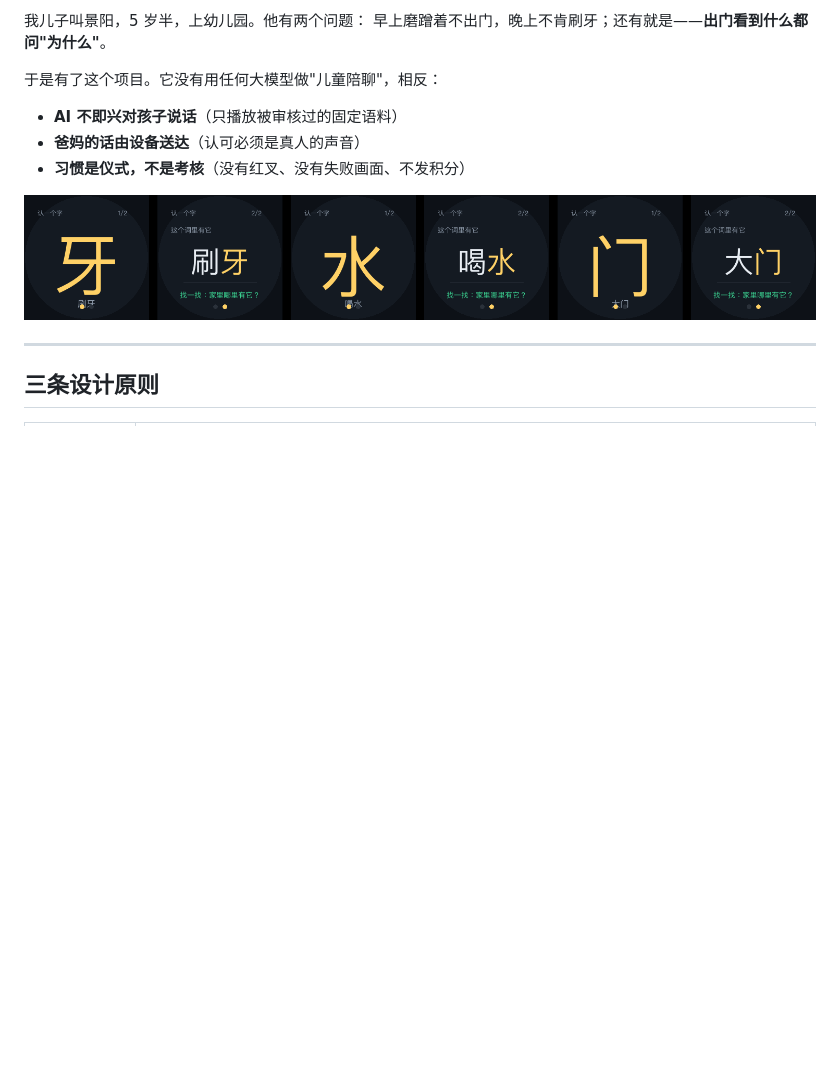
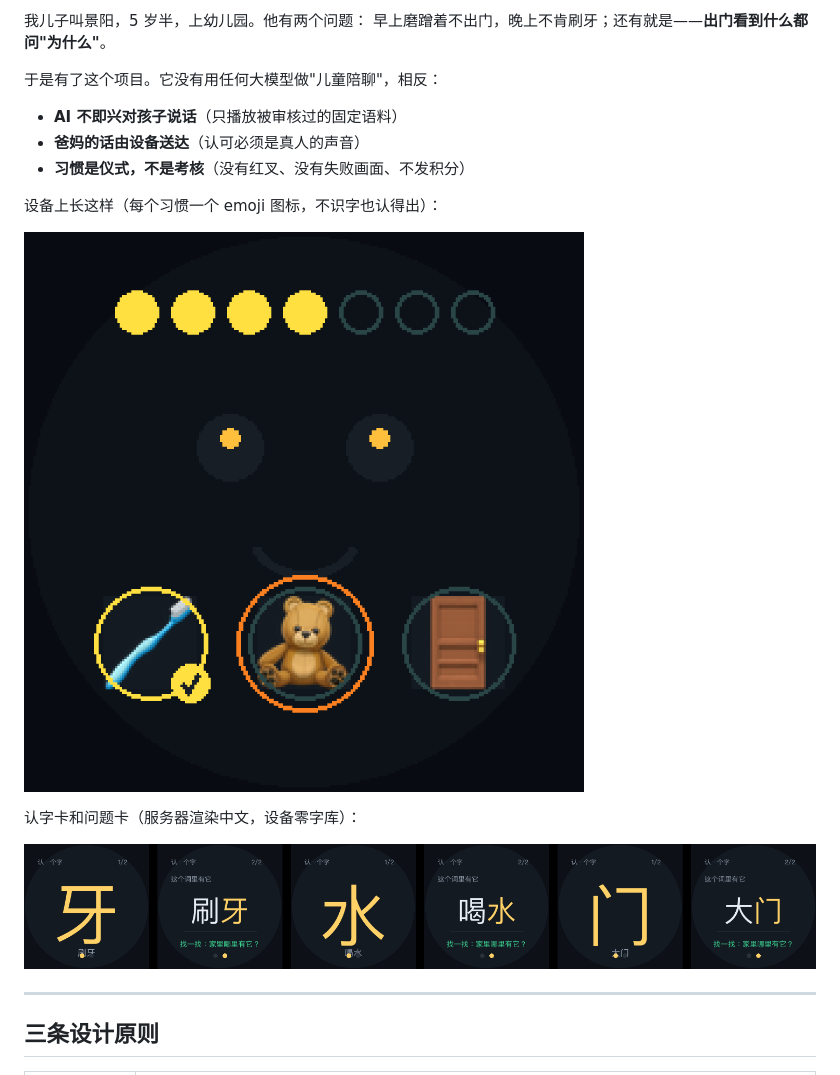
Before and after one commit to pzsoftchen/jingyang-gogogo, a Markdown page: README.md, the part around the change. Rendered like a GitHub page; pictures changed too: docs/img/home_mock.png (added); blank space fills up the shorter version.

Commit message:
docs: 补设备主界面示意图（emoji 图标 + 完成环 + 本周格子）

```diff
--- a/README.md
+++ b/README.md
@@ -11,6 +11,12 @@
 - **AI 不即兴对孩子说话**（只播放被审核过的固定语料）
 - **爸妈的话由设备送达**（认可必须是真人的声音）
 - **习惯是仪式，不是考核**（没有红叉、没有失败画面、不发积分）
+
+设备上长这样（每个习惯一个 emoji 图标，不识字也认得出）：
+
+![设备主界面](docs/img/home_mock.png)
+
+认字卡和问题卡（服务器渲染中文，设备零字库）：
 
 ![字卡](docs/img/zika_sample.png)
 
```
